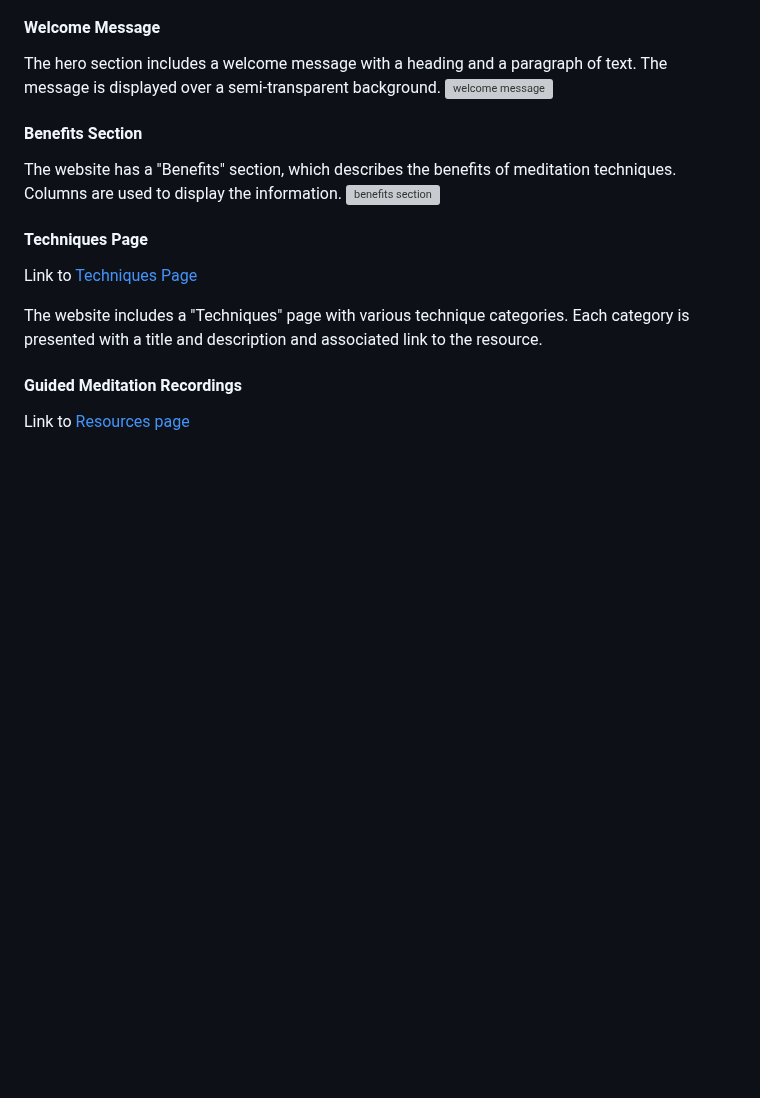
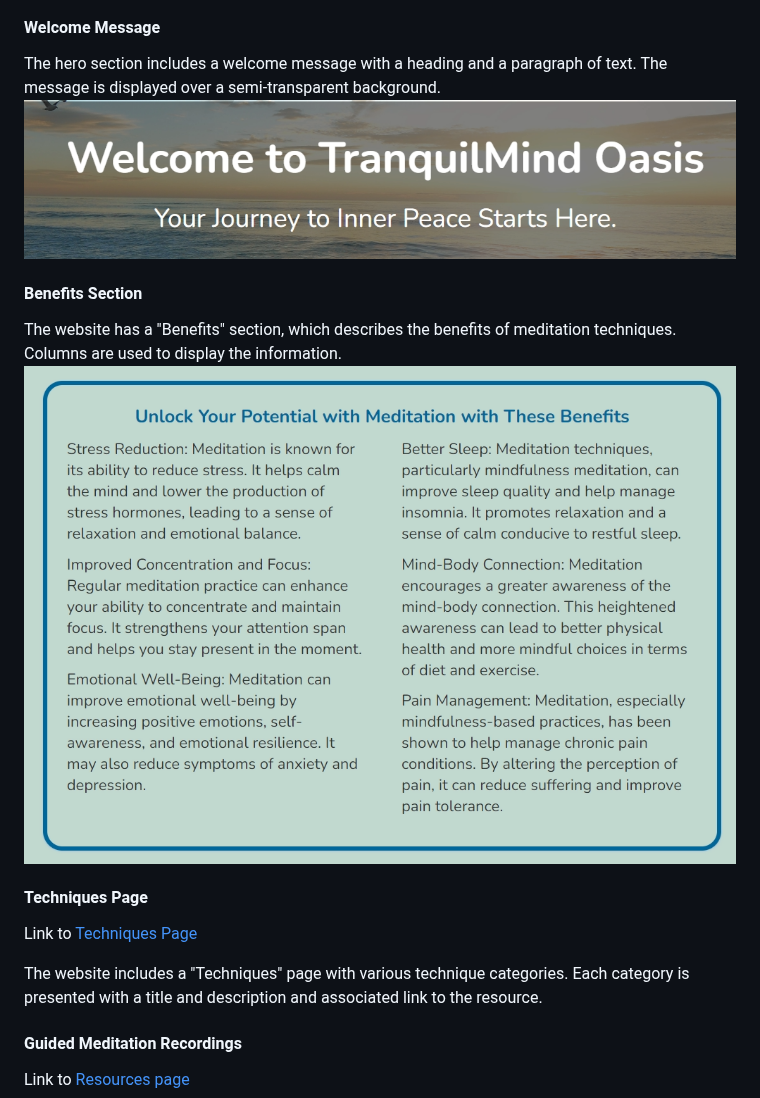
Before and after one commit to FlyHighhher/Meditation, a Markdown page: README.md, the part around the change. Drawn GitHub-style; blank space fills up the shorter version; grey boxes are pictures that could not be loaded.

```diff
--- a/README.md
+++ b/README.md
@@ -183,12 +183,12 @@ There is a hero section with a background image. It is intended to grab the user
 #### Welcome Message
 
 The hero section includes a welcome message with a heading and a paragraph of text. The message is displayed over a semi-transparent background.
-![welcome message](welcome-message.png)
+![welcome message](assets/images/welcome-message.png)
 
 #### Benefits Section
 
 The website has a "Benefits" section, which describes the benefits of meditation techniques. Columns are used to display the information.
-![benefits section](benefits-section.png)
+![benefits section](assets/images/benefits-section.png)
 
 #### Techniques Page
 
```
